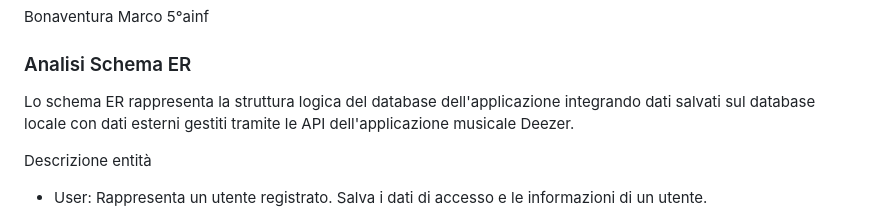
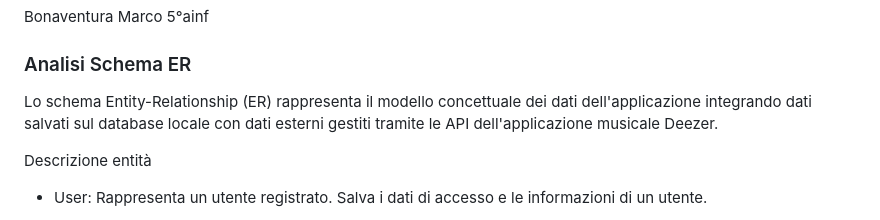
Before and after one commit to MarCoboNa07/sound_shelf, a Markdown page: README.md, the part around the change. Drawn GitHub-style.

```diff
--- a/README.md
+++ b/README.md
@@ -1,7 +1,7 @@
 Bonaventura Marco   5°ainf
 
 ### Analisi Schema ER ###
-Lo schema ER rappresenta la struttura logica del database dell'applicazione integrando dati salvati sul database locale con dati esterni gestiti tramite le API dell'applicazione musicale Deezer.
+Lo schema Entity-Relationship (ER) rappresenta il modello concettuale dei dati dell'applicazione integrando dati salvati sul database locale con dati esterni gestiti tramite le API dell'applicazione musicale Deezer.
 
 Descrizione entità
 - User: Rappresenta un utente registrato. Salva i dati di accesso e le informazioni di un utente.
```
